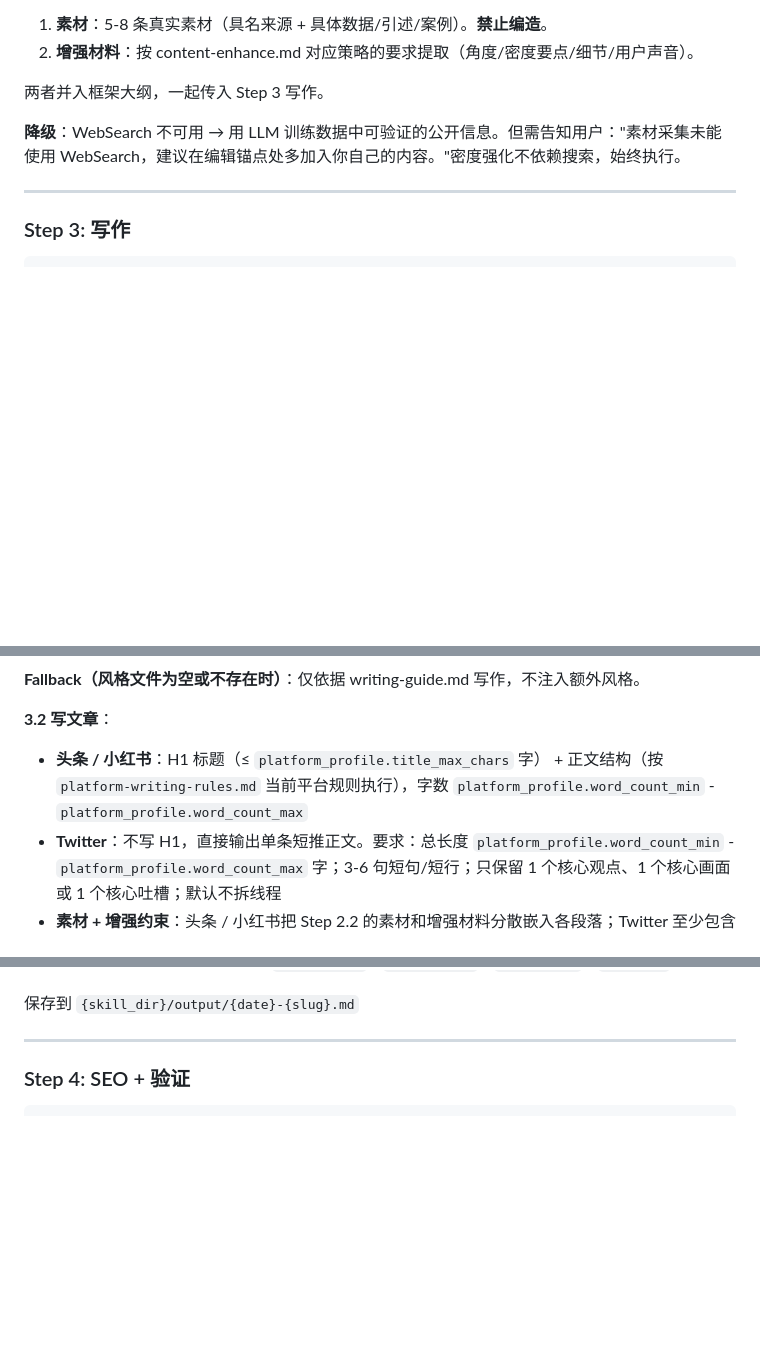
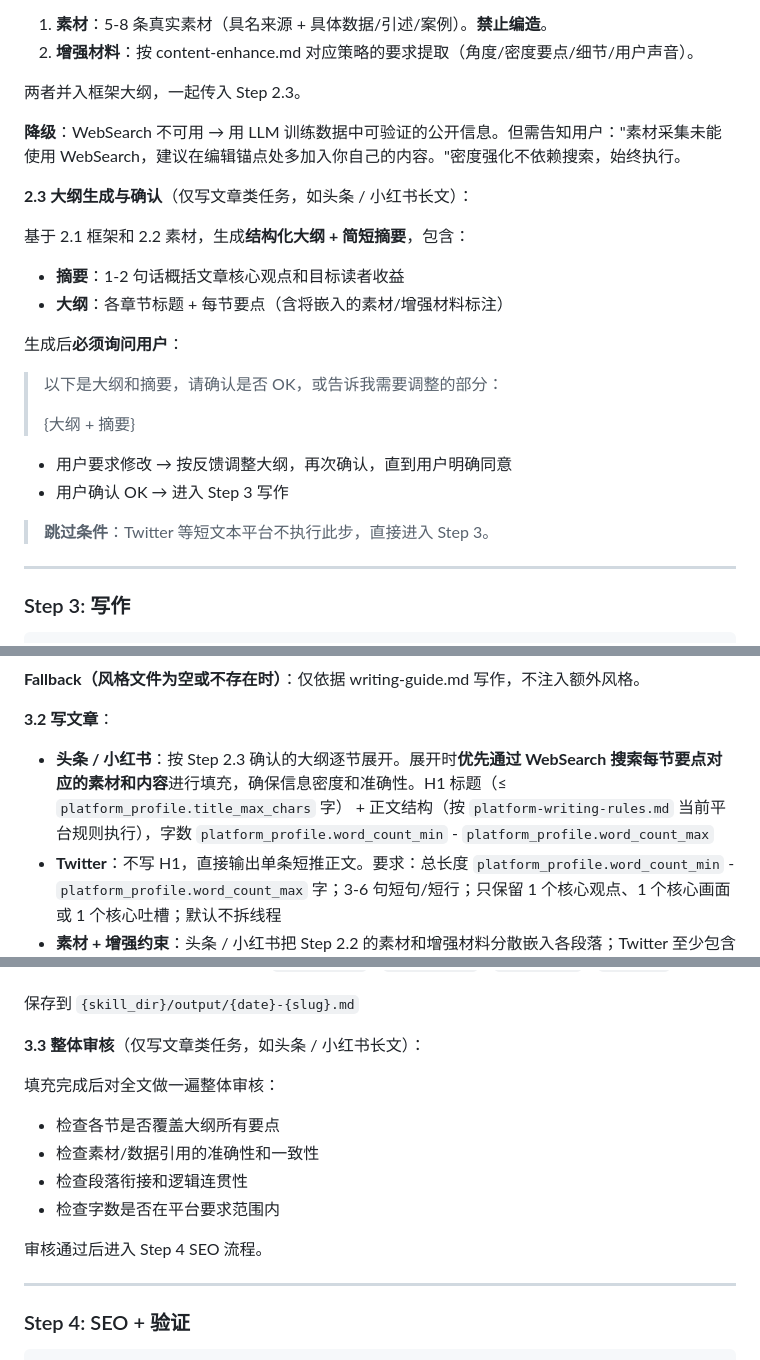
Before and after one commit to limboinf/write-anything, a Markdown page: SKILL.md, 3 parts joined by grey strips. GitHub-like rendering; blank space fills up the shorter version.

Commit message:
feat: SKILL增加大纲确认步骤、逐节WebSearch填充、整体审核流程
Amp-Thread-ID: https://ampcode.com/threads/T-019d8949-4a2d-712b-9910-648397d1e615
Co-authored-by: Amp <amp@ampcode.com>

```diff
--- a/SKILL.md
+++ b/SKILL.md
@@ -185,9 +185,25 @@ python3 -c "import markdown, bs4, cssutils, requests, yaml, pygments, PIL" 2>&1
 1. **素材**：5-8 条真实素材（具名来源 + 具体数据/引述/案例）。**禁止编造**。
 2. **增强材料**：按 content-enhance.md 对应策略的要求提取（角度/密度要点/细节/用户声音）。
 
-两者并入框架大纲，一起传入 Step 3 写作。
+两者并入框架大纲，一起传入 Step 2.3。
 
 **降级**：WebSearch 不可用 → 用 LLM 训练数据中可验证的公开信息。但需告知用户："素材采集未能使用 WebSearch，建议在编辑锚点处多加入你自己的内容。"密度强化不依赖搜索，始终执行。
+
+**2.3 大纲生成与确认**（仅写文章类任务，如头条 / 小红书长文）：
+
+基于 2.1 框架和 2.2 素材，生成**结构化大纲 + 简短摘要**，包含：
+- **摘要**：1-2 句话概括文章核心观点和目标读者收益
+- **大纲**：各章节标题 + 每节要点（含将嵌入的素材/增强材料标注）
+
+生成后**必须询问用户**：
+> 以下是大纲和摘要，请确认是否 OK，或告诉我需要调整的部分：
+>
+> {大纲 + 摘要}
+
+- 用户要求修改 → 按反馈调整大纲，再次确认，直到用户明确同意
+- 用户确认 OK → 进入 Step 3 写作
+
+> **跳过条件**：Twitter 等短文本平台不执行此步，直接进入 Step 3。
 
 ---
 
@@ -209,7 +225,7 @@ python3 -c "import markdown, bs4, cssutils, requests, yaml, pygments, PIL" 2>&1
 **Fallback（风格文件为空或不存在时）**：仅依据 writing-guide.md 写作，不注入额外风格。
 
 **3.2 写文章**：
-- **头条 / 小红书**：H1 标题（≤ `platform_profile.title_max_chars` 字） + 正文结构（按 `platform-writing-rules.md` 当前平台规则执行），字数 `platform_profile.word_count_min` - `platform_profile.word_count_max`
+- **头条 / 小红书**：按 Step 2.3 确认的大纲逐节展开。展开时**优先通过 WebSearch 搜索每节要点对应的素材和内容**进行填充，确保信息密度和准确性。H1 标题（≤ `platform_profile.title_max_chars` 字） + 正文结构（按 `platform-writing-rules.md` 当前平台规则执行），字数 `platform_profile.word_count_min` - `platform_profile.word_count_max`
 - **Twitter**：不写 H1，直接输出单条短推正文。要求：总长度 `platform_profile.word_count_min` - `platform_profile.word_count_max` 字；3-6 句短句/短行；只保留 1 个核心观点、1 个核心画面或 1 个核心吐槽；默认不拆线程
 - **素材 + 增强约束**：头条 / 小红书把 Step 2.2 的素材和增强材料分散嵌入各段落；Twitter 至少包含 1 个真实锚点（具体产品名、功能名、数字或事件），增强策略的核心输出必须在单条短推里可感知，不能只剩空情绪
 - **收尾方式**：根据文章内容和情绪弧线自行判断最自然的收尾方式
@@ -220,6 +236,16 @@ python3 -c "import markdown, bs4, cssutils, requests, yaml, pygments, PIL" 2>&1
 - 可选容器语法（仅长文平台）：`:::dialogue`、`:::timeline`、`:::callout`、`:::quote`
 
 保存到 `{skill_dir}/output/{date}-{slug}.md`
+
+**3.3 整体审核**（仅写文章类任务，如头条 / 小红书长文）：
+
+填充完成后对全文做一遍整体审核：
+- 检查各节是否覆盖大纲所有要点
+- 检查素材/数据引用的准确性和一致性
+- 检查段落衔接和逻辑连贯性
+- 检查字数是否在平台要求范围内
+
+审核通过后进入 Step 4 SEO 流程。
 
 ---
 
```
